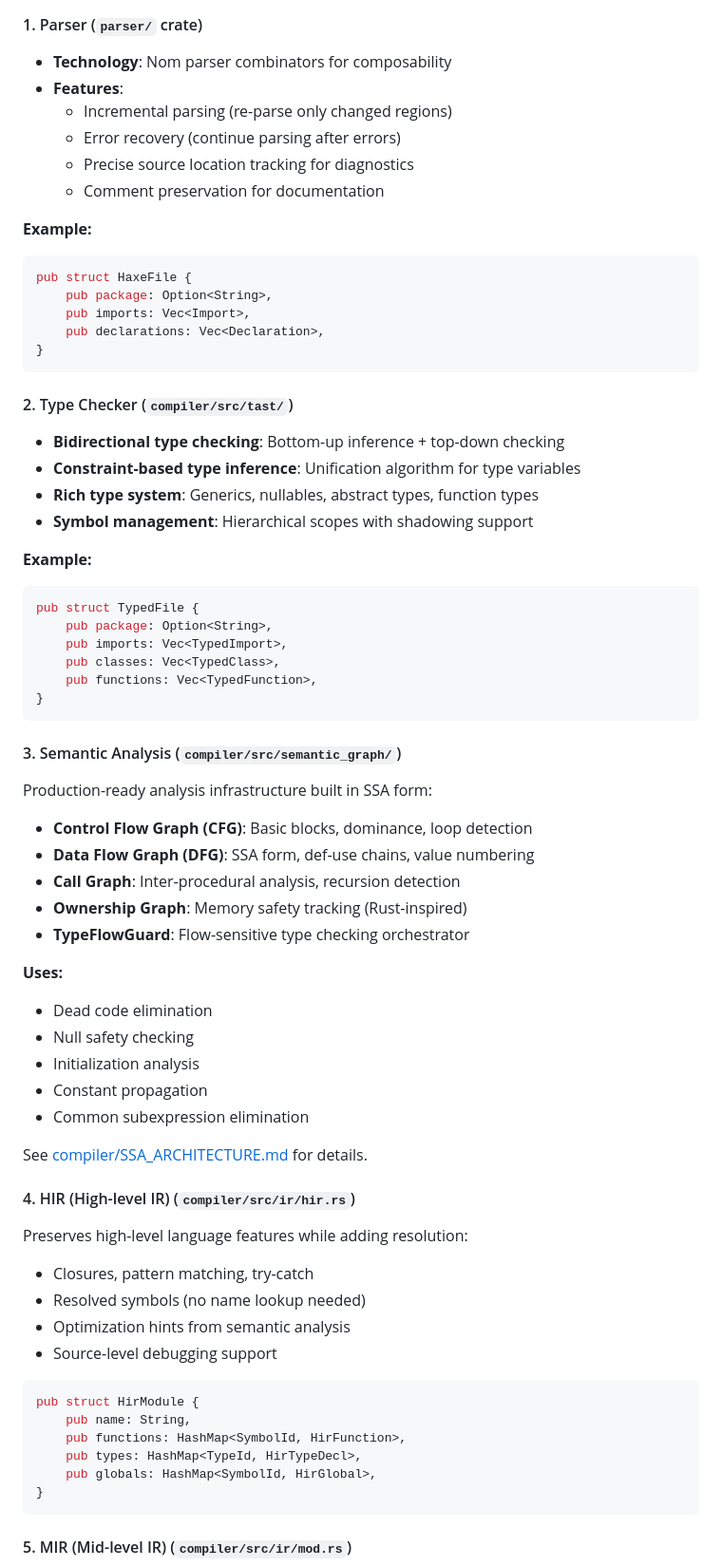
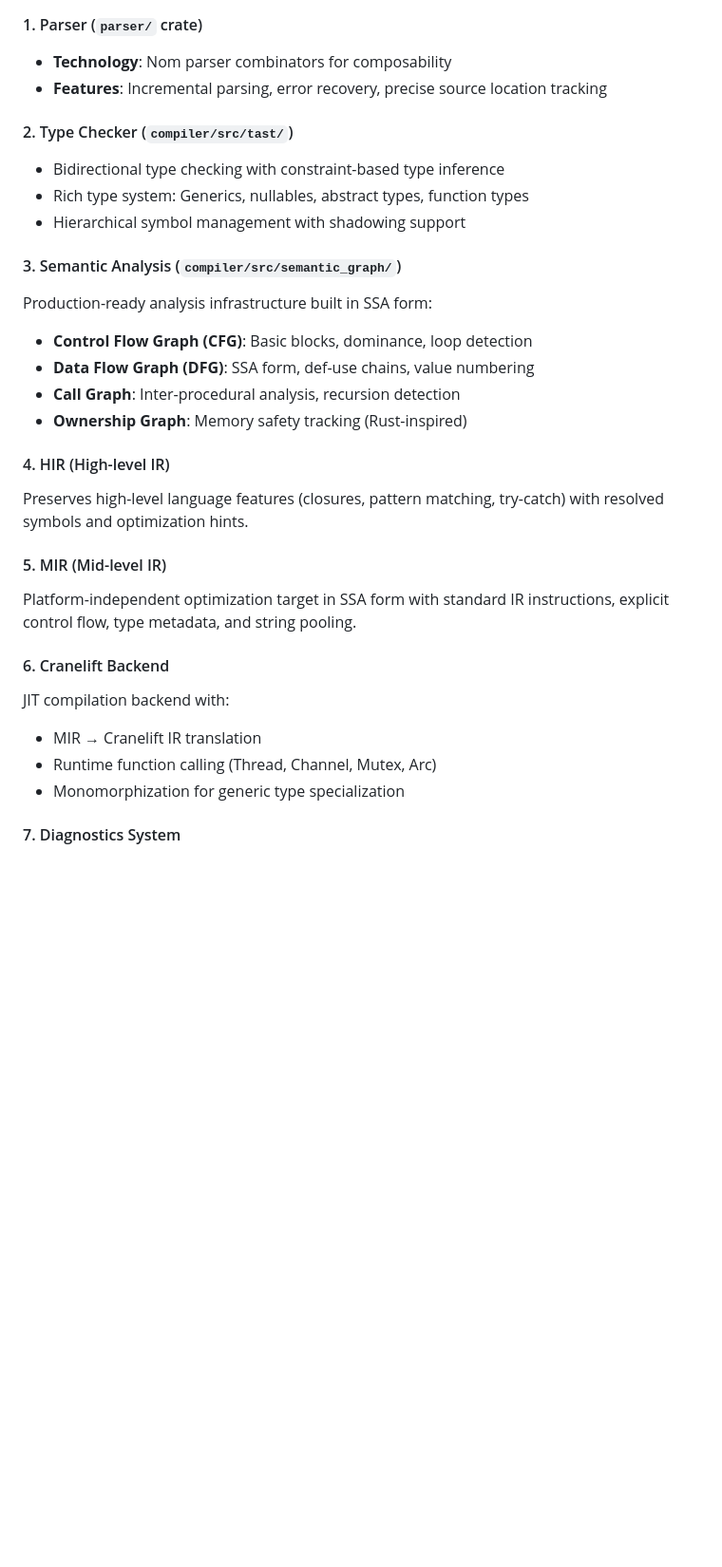
Before and after one commit to darmie/rayzor, a Markdown page: README.md, the part around one of its changes. Shown at 95% size. GitHub-like rendering; blank space fills up the shorter version.

````diff
--- a/README.md
+++ b/README.md
@@ -138,37 +138,13 @@ Rayzor implements a **multi-stage compilation pipeline** with sophisticated anal
 #### 1. Parser (`parser/` crate)
 
 - **Technology**: Nom parser combinators for composability
-- **Features**:
-  - Incremental parsing (re-parse only changed regions)
-  - Error recovery (continue parsing after errors)
-  - Precise source location tracking for diagnostics
-  - Comment preservation for documentation
-
-**Example:**
-```rust
-pub struct HaxeFile {
-    pub package: Option<String>,
-    pub imports: Vec<Import>,
-    pub declarations: Vec<Declaration>,
-}
-```
+- **Features**: Incremental parsing, error recovery, precise source location tracking
 
 #### 2. Type Checker (`compiler/src/tast/`)
 
-- **Bidirectional type checking**: Bottom-up inference + top-down checking
-- **Constraint-based type inference**: Unification algorithm for type variables
-- **Rich type system**: Generics, nullables, abstract types, function types
-- **Symbol management**: Hierarchical scopes with shadowing support
-
-**Example:**
-```rust
-pub struct TypedFile {
-    pub package: Option<String>,
-    pub imports: Vec<TypedImport>,
-    pub classes: Vec<TypedClass>,
-    pub functions: Vec<TypedFunction>,
-}
-```
+- Bidirectional type checking with constraint-based type inference
+- Rich type system: Generics, nullables, abstract types, function types
+- Hierarchical symbol management with shadowing support
 
 #### 3. Semantic Analysis (`compiler/src/semantic_graph/`)
 
@@ -178,34 +154,21 @@ Production-ready analysis infrastructure built in SSA form:
 - **Data Flow Graph (DFG)**: SSA form, def-use chains, value numbering
 - **Call Graph**: Inter-procedural analysis, recursion detection
 - **Ownership Graph**: Memory safety tracking (Rust-inspired)
-- **TypeFlowGuard**: Flow-sensitive type checking orchestrator
 
-**Uses:**
-- Dead code elimination
-- Null safety checking
-- Initialization analysis
-- Constant propagation
-- Common subexpression elimination
+#### 4. HIR (High-level IR)
 
-See [compiler/SSA_ARCHITECTURE.md](compiler/SSA_ARCHITECTURE.md) for details.
+Preserves high-level language features (closures, pattern matching, try-catch) with resolved symbols and optimization hints.
 
-#### 4. HIR (High-level IR) (`compiler/src/ir/hir.rs`)
+#### 5. MIR (Mid-level IR)
 
-Preserves high-level language features while adding resolution:
+Platform-independent optimization target in SSA form with standard IR instructions, explicit control flow, type metadata, and string pooling.
 
-- Closures, pattern matching, try-catch
-- Resolved symbols (no name lookup needed)
-- Optimization hints from semantic analysis
-- Source-level debugging support
+#### 6. Cranelift Backend
 
-```rust
-pub struct HirModule {
-    pub name: String,
-    pub functions: HashMap<SymbolId, HirFunction>,
-    pub types: HashMap<TypeId, HirTypeDecl>,
-    pub globals: HashMap<SymbolId, HirGlobal>,
-}
-```
+JIT compilation backend with:
+- MIR → Cranelift IR translation
+- Runtime function calling (Thread, Channel, Mutex, Arc)
+- Monomorphization for generic type specialization
 
-#### 5. MIR (Mid-level IR) (`compiler/src/ir/mod.rs`)
+#### 7. Diagnostics System
 
````
Also changed, not shown: other parts of README.md (+32 -117 lines).
